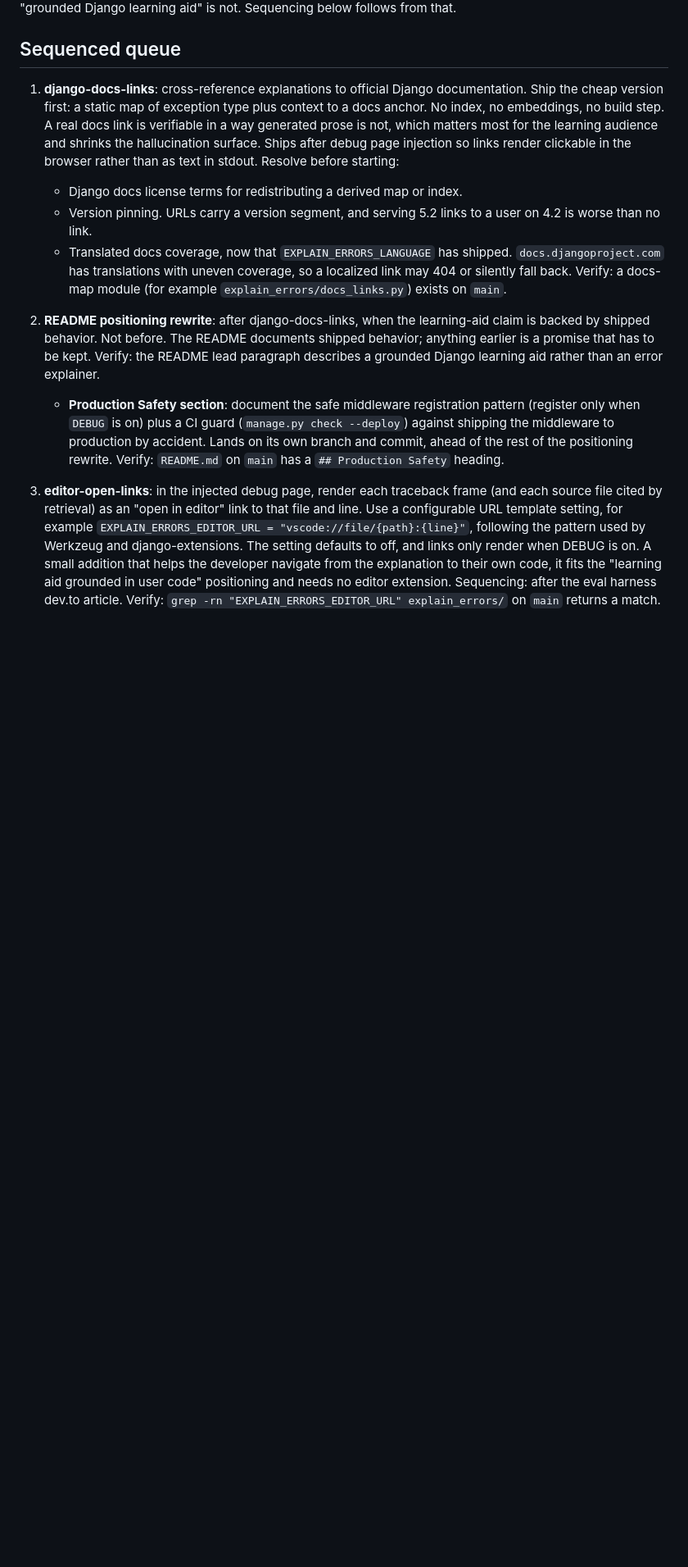
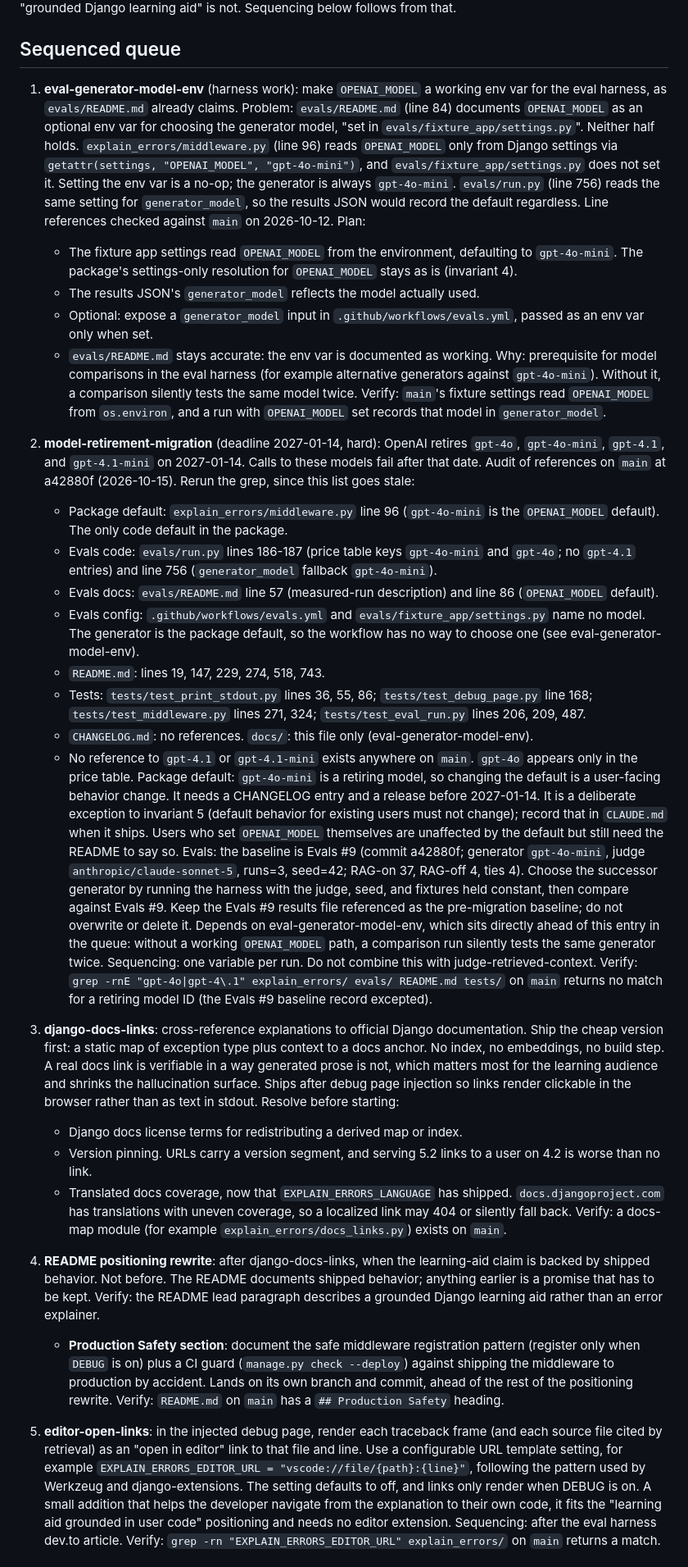
Before and after one commit to topunix/django-explain-errors, a Markdown page: docs/roadmap.md, the part around one of its changes. Shown at 82% size. Drawn GitHub-style; blank space fills up the shorter version.

Commit message:
docs(roadmap): add model-retirement-migration, move eval-generator-model-env up
OpenAI retires gpt-4o, gpt-4o-mini, gpt-4.1 and gpt-4.1-mini on 2027-01-14.
Add the migration entry with the reference audit, the package default
implications and the Evals #9 baseline. Place it at the top of the sequenced
queue, directly behind its prerequisite eval-generator-model-env, which moves
there from the conditional section.

Co-Authored-By: Claude Sonnet 5.5 <noreply@anthropic.com>

```diff
--- a/docs/roadmap.md
+++ b/docs/roadmap.md
@@ -25,7 +25,68 @@ Sequencing below follows from that.
 
 ## Sequenced queue
 
-1. **django-docs-links**: cross-reference explanations to official Django documentation.
+1. **eval-generator-model-env** (harness work): make `OPENAI_MODEL` a working env var for
+   the eval harness, as `evals/README.md` already claims.
+   Problem: `evals/README.md` (line 84) documents `OPENAI_MODEL` as an optional env var for
+   choosing the generator model, "set in `evals/fixture_app/settings.py`". Neither half holds.
+   `explain_errors/middleware.py` (line 96) reads `OPENAI_MODEL` only from Django settings via
+   `getattr(settings, "OPENAI_MODEL", "gpt-4o-mini")`, and `evals/fixture_app/settings.py` does
+   not set it. Setting the env var is a no-op; the generator is always `gpt-4o-mini`.
+   `evals/run.py` (line 756) reads the same setting for `generator_model`, so the results JSON
+   would record the default regardless. Line references checked against `main` on 2026-10-12.
+   Plan:
+   - The fixture app settings read `OPENAI_MODEL` from the environment, defaulting to
+     `gpt-4o-mini`. The package's settings-only resolution for `OPENAI_MODEL` stays as is
+     (invariant 4).
+   - The results JSON's `generator_model` reflects the model actually used.
+   - Optional: expose a `generator_model` input in `.github/workflows/evals.yml`, passed as an
+     env var only when set.
+   - `evals/README.md` stays accurate: the env var is documented as working.
+   Why: prerequisite for model comparisons in the eval harness (for example alternative
+   generators against `gpt-4o-mini`). Without it, a comparison silently tests the same model
+   twice.
+   Verify: `main`'s fixture settings read `OPENAI_MODEL` from `os.environ`, and a run with
+   `OPENAI_MODEL` set records that model in `generator_model`.
+
+2. **model-retirement-migration** (deadline 2027-01-14, hard): OpenAI retires `gpt-4o`,
+   `gpt-4o-mini`, `gpt-4.1`, and `gpt-4.1-mini` on 2027-01-14. Calls to these models fail
+   after that date.
+   Audit of references on `main` at a42880f (2026-10-15). Rerun the grep, since this list
+   goes stale:
+   - Package default: `explain_errors/middleware.py` line 96 (`gpt-4o-mini` is the
+     `OPENAI_MODEL` default). The only code default in the package.
+   - Evals code: `evals/run.py` lines 186-187 (price table keys `gpt-4o-mini` and `gpt-4o`;
+     no `gpt-4.1` entries) and line 756 (`generator_model` fallback `gpt-4o-mini`).
+   - Evals docs: `evals/README.md` line 57 (measured-run description) and line 86
+     (`OPENAI_MODEL` default).
+   - Evals config: `.github/workflows/evals.yml` and `evals/fixture_app/settings.py` name no
+     model. The generator is the package default, so the workflow has no way to choose one
+     (see eval-generator-model-env).
+   - `README.md`: lines 19, 147, 229, 274, 518, 743.
+   - Tests: `tests/test_print_stdout.py` lines 36, 55, 86; `tests/test_debug_page.py` line
+     168; `tests/test_middleware.py` lines 271, 324; `tests/test_eval_run.py` lines 206, 209,
+     487.
+   - `CHANGELOG.md`: no references. `docs/`: this file only (eval-generator-model-env).
+   - No reference to `gpt-4.1` or `gpt-4.1-mini` exists anywhere on `main`. `gpt-4o` appears
+     only in the price table.
+   Package default: `gpt-4o-mini` is a retiring model, so changing the default is a
+   user-facing behavior change. It needs a CHANGELOG entry and a release before 2027-01-14.
+   It is a deliberate exception to invariant 5 (default behavior for existing users must not
+   change); record that in `CLAUDE.md` when it ships. Users who set `OPENAI_MODEL` themselves
+   are unaffected by the default but still need the README to say so.
+   Evals: the baseline is Evals #9 (commit a42880f; generator `gpt-4o-mini`, judge
+   `anthropic/claude-sonnet-5`, runs=3, seed=42; RAG-on 37, RAG-off 4, ties 4). Choose the
+   successor generator by running the harness with the judge, seed, and fixtures held
+   constant, then compare against Evals #9. Keep the Evals #9 results file referenced as the
+   pre-migration baseline; do not overwrite or delete it.
+   Depends on eval-generator-model-env, which sits directly ahead of this entry in the queue:
+   without a working `OPENAI_MODEL` path, a comparison run silently tests the same generator
+   twice.
+   Sequencing: one variable per run. Do not combine this with judge-retrieved-context.
+   Verify: `grep -rnE "gpt-4o|gpt-4\.1" explain_errors/ evals/ README.md tests/` on `main`
+   returns no match for a retiring model ID (the Evals #9 baseline record excepted).
+
+3. **django-docs-links**: cross-reference explanations to official Django documentation.
    Ship the cheap version first: a static map of exception type plus context to a docs
    anchor. No index, no embeddings, no build step. A real docs link is verifiable in a way
    generated prose is not, which matters most for the learning audience and shrinks the
@@ -41,7 +102,7 @@ Sequencing below follows from that.
      404 or silently fall back.
    Verify: a docs-map module (for example `explain_errors/docs_links.py`) exists on `main`.
 
-2. **README positioning rewrite**: after django-docs-links, when the learning-aid claim is
+4. **README positioning rewrite**: after django-docs-links, when the learning-aid claim is
    backed by shipped behavior. Not before. The README documents shipped behavior; anything
    earlier is a promise that has to be kept.
    Verify: the README lead paragraph describes a grounded Django learning aid rather than an
@@ -53,7 +114,7 @@ Sequencing below follows from that.
      ahead of the rest of the positioning rewrite.
      Verify: `README.md` on `main` has a `## Production Safety` heading.
 
-3. **editor-open-links**: in the injected debug page, render each traceback frame (and each
+5. **editor-open-links**: in the injected debug page, render each traceback frame (and each
    source file cited by retrieval) as an "open in editor" link to that file and line. Use a
    configurable URL template setting, for example
    `EXPLAIN_ERRORS_EDITOR_URL = "vscode://file/{path}:{line}"`, following the pattern used by
```
Also changed, not shown: other parts of docs/roadmap.md (+0 -23 lines).
